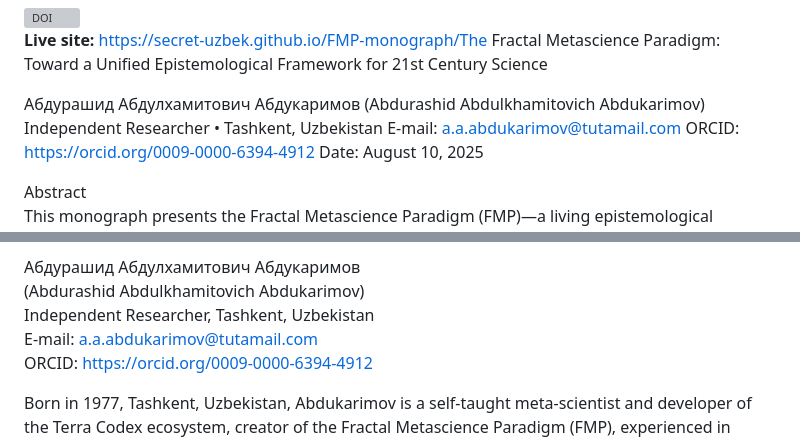
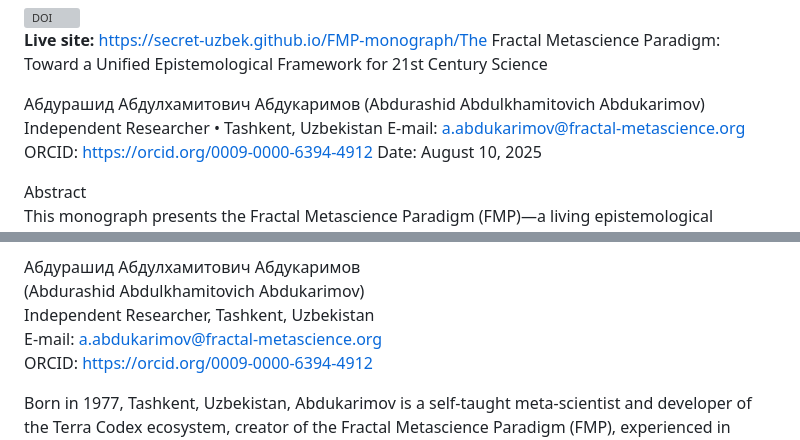
Before and after one commit to Secret-Uzbek/FMP-monograph, a Markdown page: README.md, 2 parts joined by grey strips. GitHub-like rendering; grey boxes are pictures that could not be loaded.

Commit message:
FMP System Update: Normalize encoding and unify contact email

```diff
--- a/README.md
+++ b/README.md
@@ -8,7 +8,7 @@ Toward a Unified Epistemological Framework for 21st Century Science
 Абдурашид Абдулхамитович Абдукаримов
 (Abdurashid Abdulkhamitovich Abdukarimov)
 Independent Researcher • Tashkent, Uzbekistan
-E-mail: a.a.abdukarimov@tutamail.com
+E-mail: a.abdukarimov@fractal-metascience.org
 ORCID: https://orcid.org/0009-0000-6394-4912
 Date: August 10, 2025
 
@@ -206,7 +206,7 @@ Abdukarimov, A. A. (2024). Living Protocols and Recursive Co-construction: The H
 Абдурашид Абдулхамитович Абдукаримов
 (Abdurashid Abdulkhamitovich Abdukarimov)
 Independent Researcher, Tashkent, Uzbekistan
-E-mail: a.a.abdukarimov@tutamail.com
+E-mail: a.abdukarimov@fractal-metascience.org
 ORCID: https://orcid.org/0009-0000-6394-4912
 
 Born in 1977, Tashkent, Uzbekistan, Abdukarimov is a self-taught meta-scientist and developer of the Terra Codex ecosystem, creator of the Fractal Metascience Paradigm (FMP), experienced in multi-lingual knowledge architectures, bio-cognitive prototyping, and human-AI symbiotic research methodologies. All work presented in this monograph was developed independently, operating in “human-AI symbiosis” mode, with no institutional support. Abdukarimov’s research spans education, systemic linguistics, digital ethnology, and biocentric system design.
```
